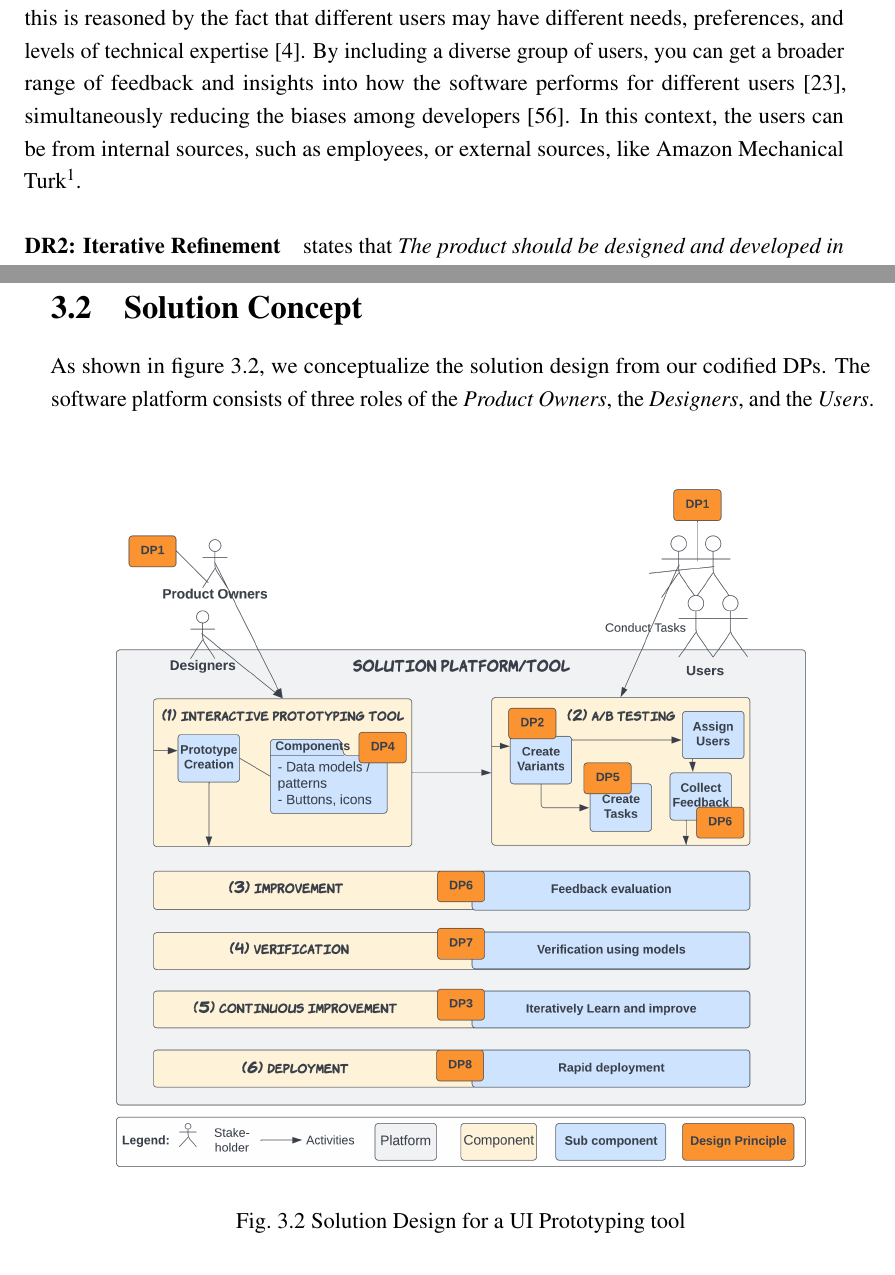
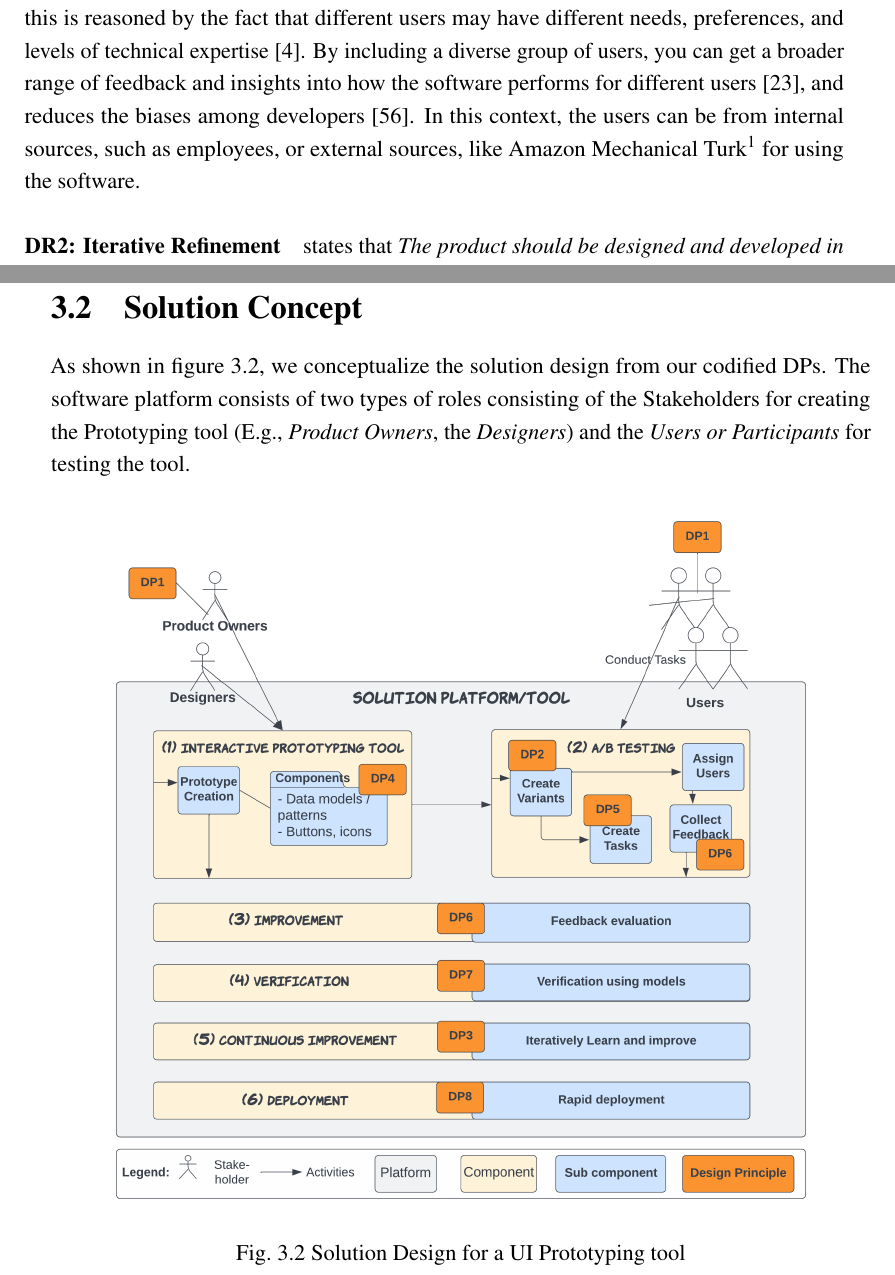
Before and after one commit to rakshitongit/master-thesis, a LaTeX thesis (master-thesis-dissertations/thesis.tex, which reads master-thesis-dissertations/Chapters/Design/design.tex): two parts of pages 46 and 53 of 78, joined at a grey line, cut so that both start at the same text. Compiled offline with pdfLaTeX.

Commit message:
Updates the thesis

```diff
--- a/master-thesis-dissertations/Chapters/Design/design.tex
+++ b/master-thesis-dissertations/Chapters/Design/design.tex
@@ -48,8 +48,8 @@ The following section presents \textit{eleven \ac{dr}s} and their corresponding
 
 \paragraph{\ac{dr}1: Heterogeneous Users} states that \textit{The product should support diverse users with different needs, goals, and capabilities and integrate internal and external users.}
 In literature, this is reasoned by the fact that different users may have different needs, preferences, and levels of technical expertise \cite{misc:lean:steve}.
-By including a diverse group of users, you can get a broader range of feedback and insights into how the software performs for different users \cite{article:prototyping:weichbroth}, simultaneously reducing the biases among developers \cite{misc:lean:burmeister}.
-In this context, the users can be from internal sources, such as employees, or external sources, like Amazon Mechanical Turk\footnote{Amazon Mechanical Turk: \url{https://www.mturk.com/}}.
+By including a diverse group of users, you can get a broader range of feedback and insights into how the software performs for different users \cite{article:prototyping:weichbroth}, and reduces the biases among developers \cite{misc:lean:burmeister}.
+In this context, the users can be from internal sources, such as employees, or external sources, like Amazon Mechanical Turk\footnote{Amazon Mechanical Turk: \url{https://www.mturk.com/}} for using the software.
 
 \paragraph{\ac{dr}2: Iterative Refinement} states that \textit{The product should be designed and developed in an iterative, incremental approach with some continuous feedback mechanism.}
 In literature, this is reasoned by the fact that the iterative approach involves the idea of breaking down development into small, incremental cycles of work rather than trying to deliver a complete product all at once \cite{misc:lean:tutorial}.
@@ -159,7 +159,7 @@ With rapid solution delivery, software development teams can get feedback from u
 \section{Solution Concept}
 \label{design:section:solutionconcept}
 As shown in figure \ref{fig:design:solutiondesign}, we conceptualize the solution design from our codified \ac{dp}s.
-The software platform consists of three roles of the \textit{Product Owners}, the \textit{Designers}, and the \textit{Users}.
+The software platform consists of two types of roles consisting of the Stakeholders for creating the Prototyping tool (E.g., \textit{Product Owners}, the \textit{Designers}) and the \textit{Users or Participants} for testing the tool.
 \begin{figure}[htbp!]
   \centering
   \includegraphics[width=0.9\textwidth]{Sol-design.png}
```
Also changed, not shown: master-thesis-dissertations/Chapters/Design/design.tex (2 more changed lines), 1 other file.
